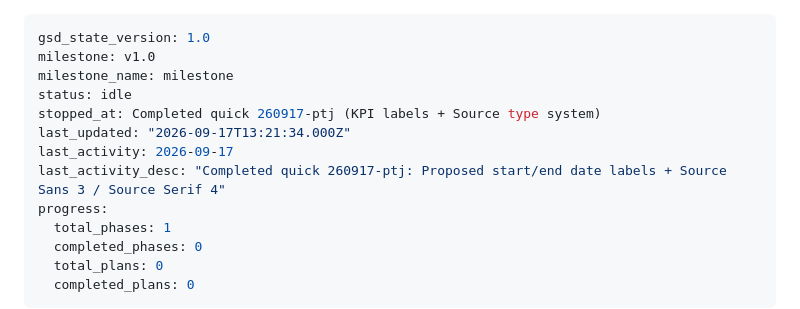
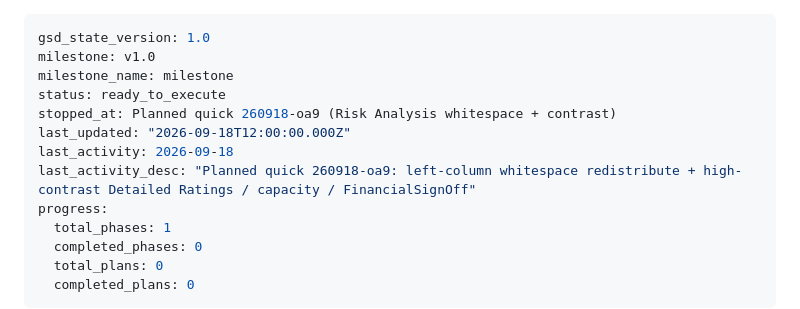
Before and after one commit to birlasoftdemo/cyber-uw, a Markdown page: .planning/STATE.md, the part around the change. Drawn GitHub-style.

Commit message:
docs(260918-oa9): mark STATE ready to execute

```diff
--- a/.planning/STATE.md
+++ b/.planning/STATE.md
@@ -2,11 +2,11 @@
 gsd_state_version: 1.0
 milestone: v1.0
 milestone_name: milestone
-status: idle
-stopped_at: Completed quick 260917-ptj (KPI labels + Source type system)
-last_updated: "2026-09-17T13:21:34.000Z"
-last_activity: 2026-09-17
-last_activity_desc: "Completed quick 260917-ptj: Proposed start/end date labels + Source Sans 3 / Source Serif 4"
+status: ready_to_execute
+stopped_at: Planned quick 260918-oa9 (Risk Analysis whitespace + contrast)
+last_updated: "2026-09-18T12:00:00.000Z"
+last_activity: 2026-09-18
+last_activity_desc: "Planned quick 260918-oa9: left-column whitespace redistribute + high-contrast Detailed Ratings / capacity / FinancialSignOff"
 progress:
   total_phases: 1
   completed_phases: 0
```
